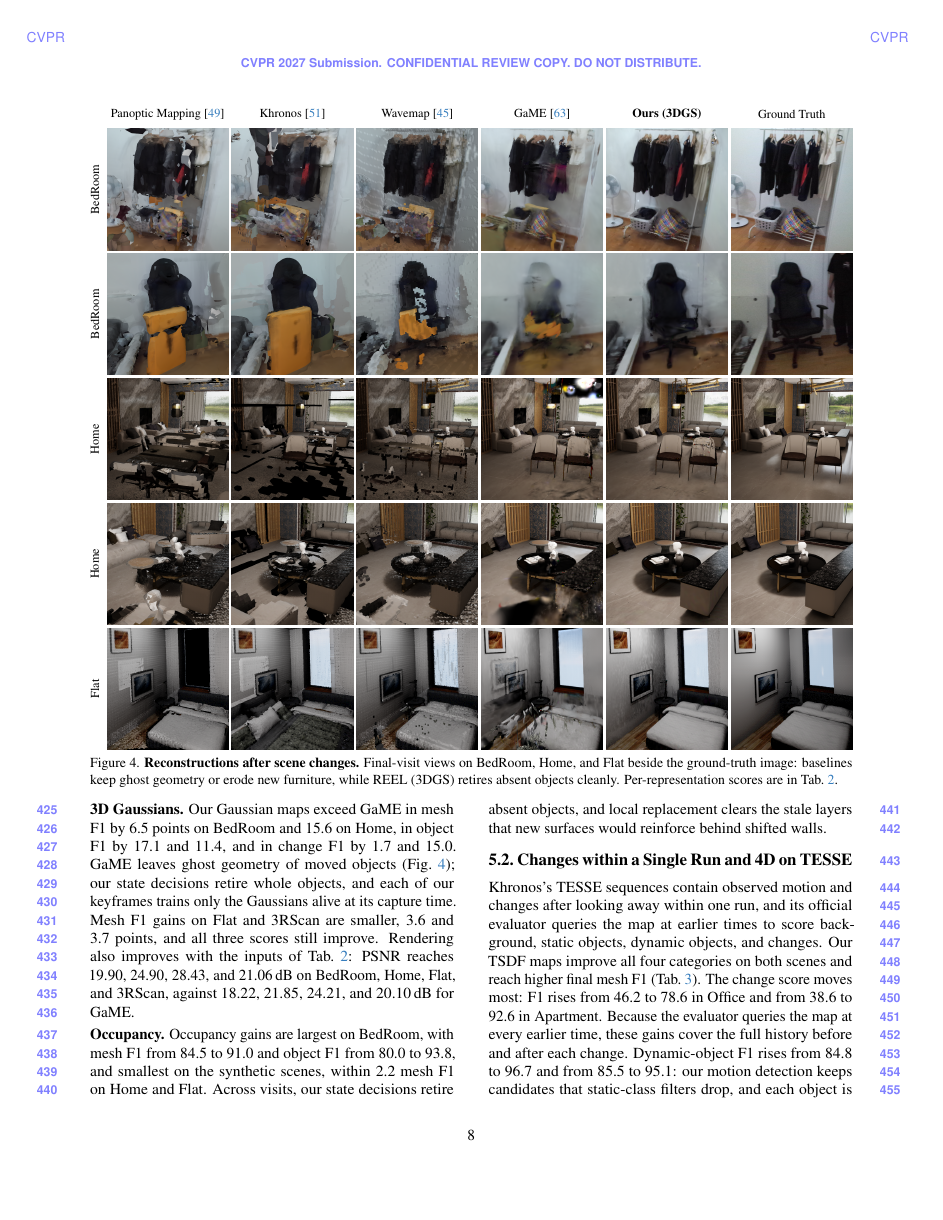
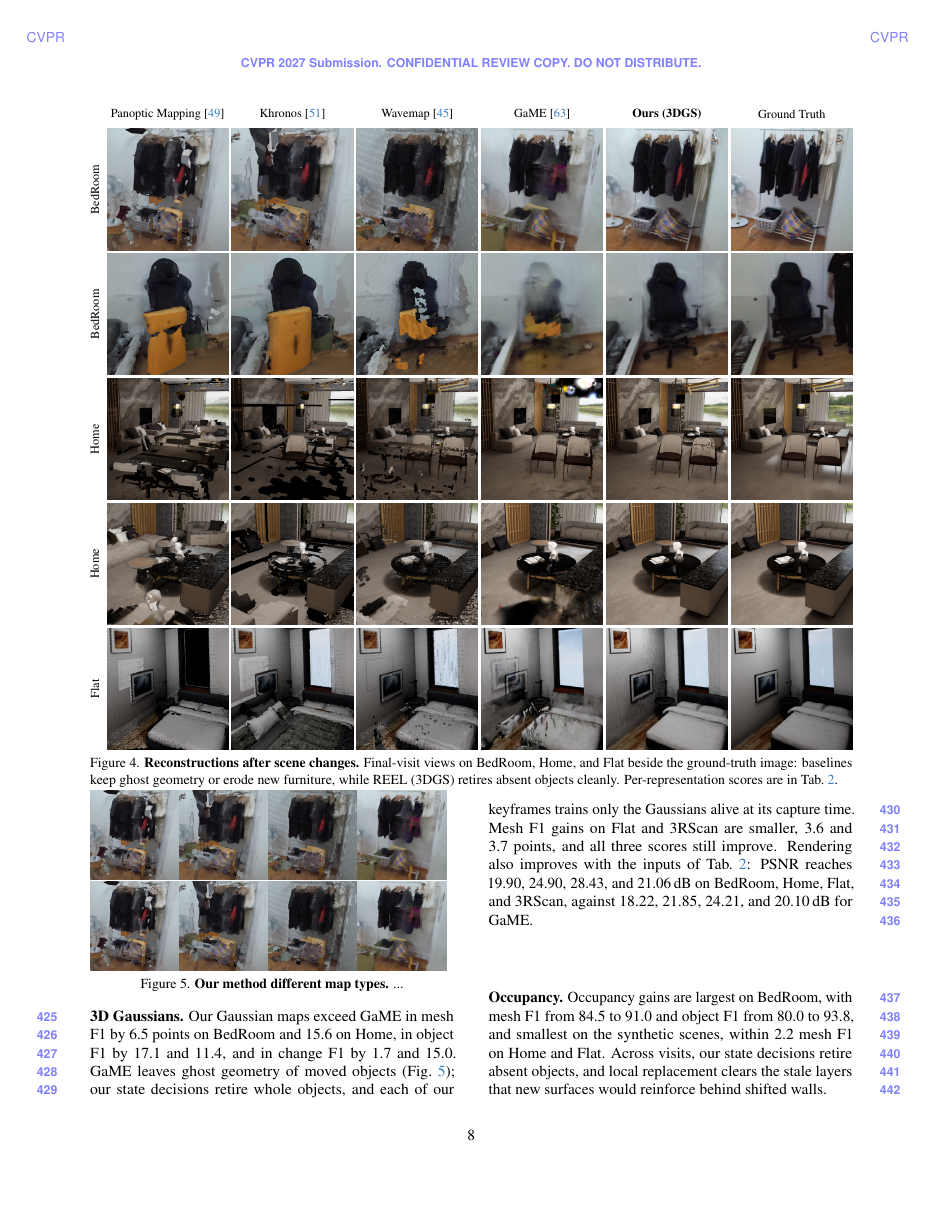
Before and after one commit to giltchcity/myncv---rpsl---daicma, a LaTeX paper (manuscript/main.tex): page 8 of 13. Compiled offline with pdfLaTeX.

Commit message:
Updates from Overleaf

```diff
--- a/manuscript/main.tex
+++ b/manuscript/main.tex
@@ -586,3 +586,10 @@ beside the ground-truth image: baselines keep ghost geometry or erode new furnit
 \end{figure*}
 % ===== END OPTION A =====
 
+
+\begin{figure}[!t]
+\vspace{-2mm}
+\includegraphics[width=0.245\columnwidth]{figures/export_lossless/2_panoptic_a8edd3e3.png}\includegraphics[width=0.245\columnwidth]{figures/export_lossless/1_khronos_a9f68713.png}\includegraphics[width=0.245\columnwidth]{figures/export_lossless/6_wavemap_ac73dda5.png}\includegraphics[width=0.245\columnwidth]{figures/export_lossless/4_game_519ea7a8.png}\\
+\includegraphics[width=0.245\columnwidth]{figures/export_lossless/2_panoptic_a8edd3e3.png}\includegraphics[width=0.245\columnwidth]{figures/export_lossless/1_khronos_a9f68713.png}\includegraphics[width=0.245\columnwidth]{figures/export_lossless/6_wavemap_ac73dda5.png}\includegraphics[width=0.245\columnwidth]{figures/export_lossless/4_game_519ea7a8.png}
+\vspace{-2mm}
+\caption{\textbf{Our method different map types.} ... }
```
Also changed, not shown: manuscript/main.tex (15 more changed lines).
